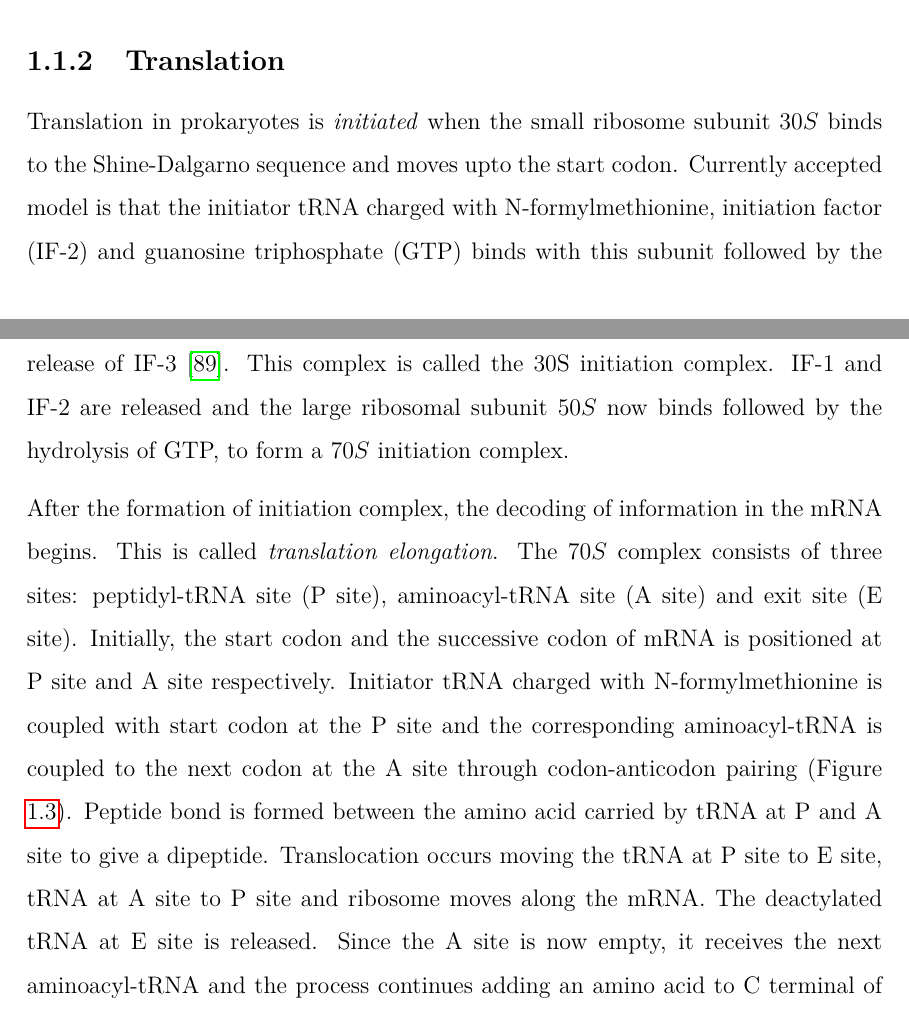
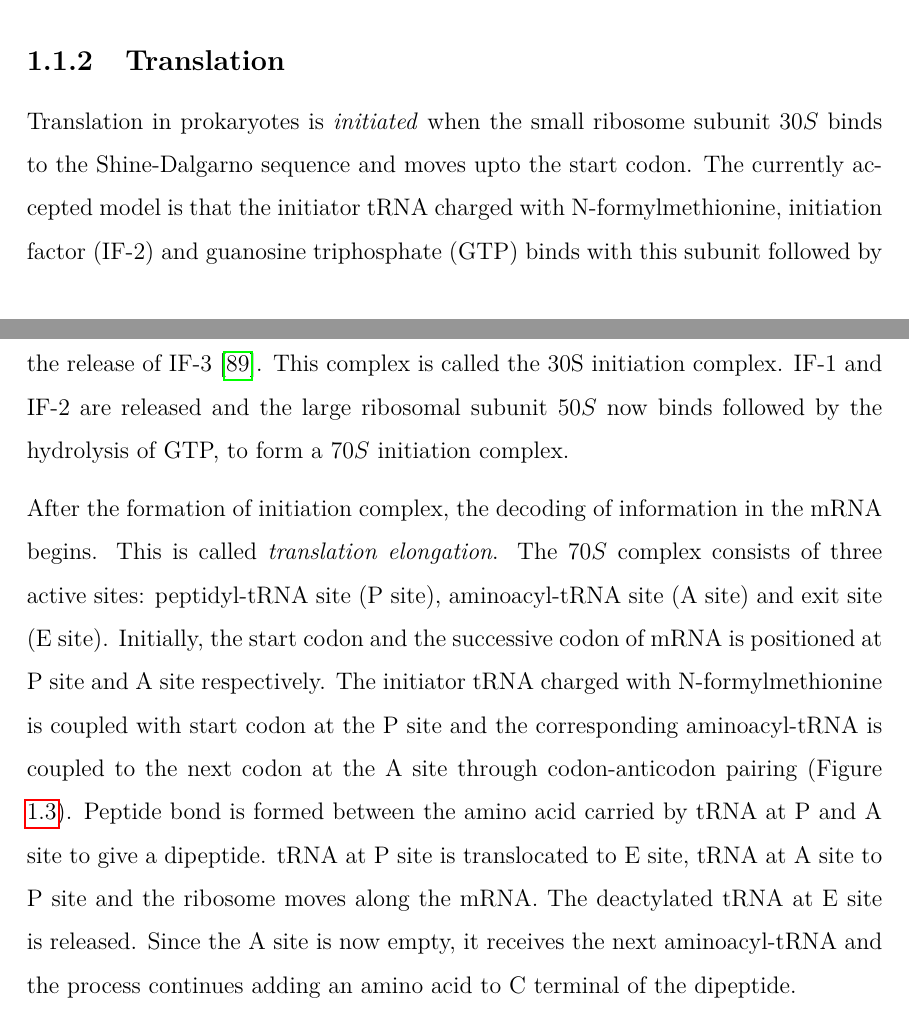
Before and after one commit to bkb3/PhD-thesis, a LaTeX thesis (main.tex, which reads chapters/Introduction/ProteinExpression/ProteinExpression.tex): two parts of pages 17 and 18 of 186, joined at a grey line, cut so that both start at the same text. Compiled offline with pdfLaTeX.

Commit message:
txs auto checkin

```diff
--- a/chapters/Introduction/ProteinExpression/ProteinExpression.tex
+++ b/chapters/Introduction/ProteinExpression/ProteinExpression.tex
@@ -19,9 +19,9 @@ There are various mechanisms regulating translation and protein degradation, so
 
 \subsection{Translation}
 
-Translation in prokaryotes is \textit{initiated} when the small ribosome subunit $30S$ binds to the Shine-Dalgarno sequence and moves upto the start codon. Currently accepted model is that the initiator tRNA charged with N-formylmethionine, initiation factor (IF-2) and guanosine triphosphate (GTP) binds with this subunit followed by the release of IF-3 \cite{hames2005biochemistry}. This complex is called the 30S initiation complex. IF-1 and IF-2 are released and the large ribosomal subunit $50S$ now binds followed by the hydrolysis of GTP, to form a $70S$ initiation complex.
+Translation in prokaryotes is \textit{initiated} when the small ribosome subunit $30S$ binds to the Shine-Dalgarno sequence and moves upto the start codon. The currently accepted model is that the initiator tRNA charged with N-formylmethionine, initiation factor (IF-2) and guanosine triphosphate (GTP) binds with this subunit followed by the release of IF-3 \cite{hames2005biochemistry}. This complex is called the 30S initiation complex. IF-1 and IF-2 are released and the large ribosomal subunit $50S$ now binds followed by the hydrolysis of GTP, to form a $70S$ initiation complex.
 
-After the formation of initiation complex, the decoding of information in the mRNA begins. This is called \textit{translation elongation}. The $70S$ complex consists of three sites: peptidyl-tRNA site (P site), aminoacyl-tRNA site (A site) and exit site (E site). Initially, the start codon and the successive codon of mRNA is positioned at P site and A site respectively. Initiator tRNA charged with N-formylmethionine is coupled with start codon at the P site and the corresponding aminoacyl-tRNA is coupled to the next codon at the A site through codon-anticodon pairing (Figure \ref{fig:prokaryotic_translation}). Peptide bond is formed between the amino acid carried by tRNA at P and A site to give a dipeptide. Translocation occurs moving the tRNA at P site to E site, tRNA at A site to P site and ribosome moves along the mRNA. The deactylated tRNA at E site is released. Since the A site is now empty, it receives the next aminoacyl-tRNA and the process continues adding an amino acid to C terminal of the dipeptide.
+After the formation of initiation complex, the decoding of information in the mRNA begins. This is called \textit{translation elongation}. The $70S$ complex consists of three active sites: peptidyl-tRNA site (P site), aminoacyl-tRNA site (A site) and exit site (E site). Initially, the start codon and the successive codon of mRNA is positioned at P site and A site respectively. The initiator tRNA charged with N-formylmethionine is coupled with start codon at the P site and the corresponding aminoacyl-tRNA is coupled to the next codon at the A site through codon-anticodon pairing (Figure \ref{fig:prokaryotic_translation}). Peptide bond is formed between the amino acid carried by tRNA at P and A site to give a dipeptide. tRNA at P site is translocated to E site, tRNA at A site to P site and the ribosome moves along the mRNA. The deactylated tRNA at E site is released. Since the A site is now empty, it receives the next aminoacyl-tRNA and the process continues adding an amino acid to C terminal of the dipeptide.
 
 
 Once the ribosome encounters a stop codon, release factor (RF1 or RF2 and RF3) bind to the ribosome resulting in a tranfer of polypeptide to a water molecule rather than aminoacyl-tRNA. The free polypeptide is released from the ribosome and $70S$ ribosome disassociates into $30S$ and $50S$ subunits. This step is called \textit{translation termination}.
```
